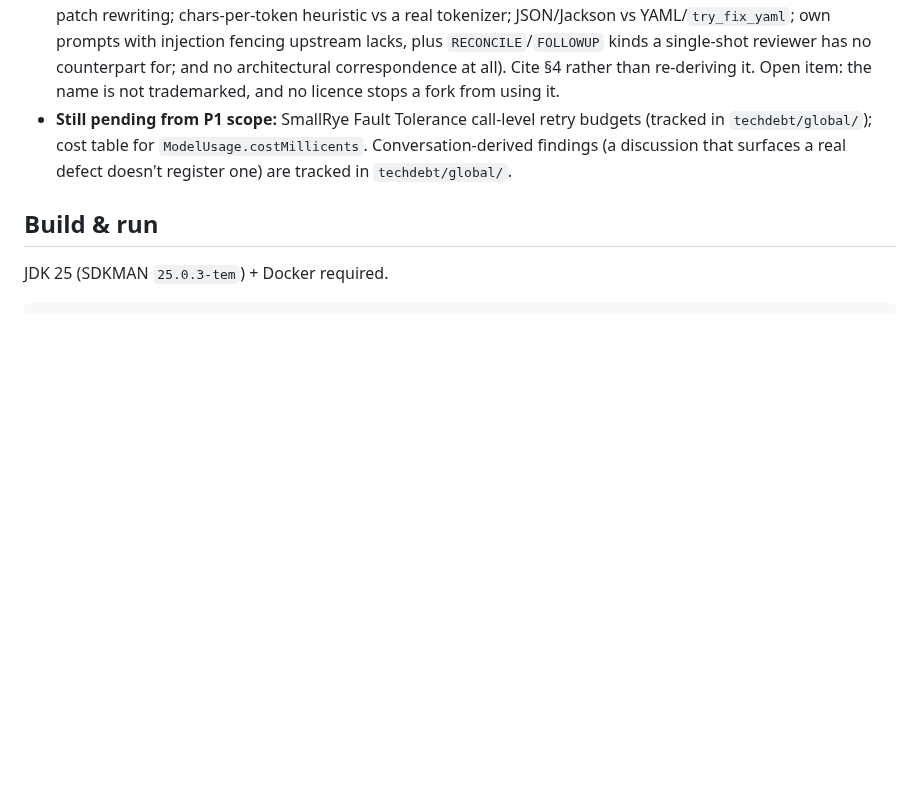
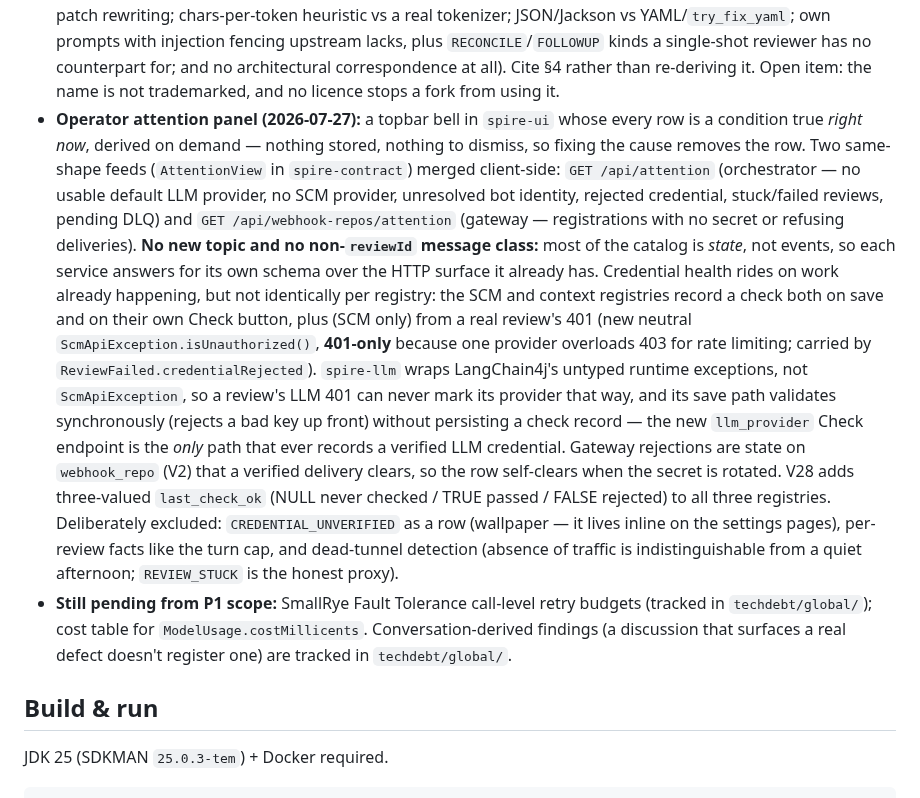
Before and after one commit to artyomsv/code-spire, a Markdown page: CLAUDE.md, the part around the change. Drawn GitHub-style; blank space fills up the shorter version.

```diff
--- a/CLAUDE.md
+++ b/CLAUDE.md
@@ -289,6 +289,28 @@ The design is fully specified in `docs/` — **treat those files as the source o
   own prompts with injection fencing upstream lacks, plus `RECONCILE`/`FOLLOWUP` kinds a single-shot
   reviewer has no counterpart for; and no architectural correspondence at all). Cite §4 rather than
   re-deriving it. Open item: the name is not trademarked, and no licence stops a fork from using it.
+- **Operator attention panel (2026-07-27):** a topbar bell in `spire-ui` whose every row is a
+  condition true *right now*, derived on demand — nothing stored, nothing to dismiss, so fixing
+  the cause removes the row. Two same-shape feeds (`AttentionView` in `spire-contract`) merged
+  client-side: `GET /api/attention` (orchestrator — no usable default LLM provider, no SCM
+  provider, unresolved bot identity, rejected credential, stuck/failed reviews, pending DLQ) and
+  `GET /api/webhook-repos/attention` (gateway — registrations with no secret or refusing
+  deliveries). **No new topic and no non-`reviewId` message class:** most of the catalog is
+  *state*, not events, so each service answers for its own schema over the HTTP surface it
+  already has. Credential health rides on work already happening, but not identically per
+  registry: the SCM and context registries record a check both on save and on their own Check
+  button, plus (SCM only) from a real review's 401 (new neutral `ScmApiException.isUnauthorized()`,
+  **401-only** because one provider overloads 403 for rate limiting; carried by
+  `ReviewFailed.credentialRejected`). `spire-llm` wraps LangChain4j's untyped runtime exceptions,
+  not `ScmApiException`, so a review's LLM 401 can never mark its provider that way, and its save
+  path validates synchronously (rejects a bad key up front) without persisting a check record —
+  the new `llm_provider` Check endpoint is the *only* path that ever records a verified LLM
+  credential. Gateway rejections are state on `webhook_repo` (V2) that a verified delivery clears,
+  so the row self-clears when the secret is rotated. V28 adds three-valued `last_check_ok` (NULL
+  never checked / TRUE passed / FALSE rejected) to all three registries. Deliberately excluded:
+  `CREDENTIAL_UNVERIFIED` as a row (wallpaper — it lives inline on the settings pages), per-review
+  facts like the turn cap, and dead-tunnel detection (absence of traffic is indistinguishable from
+  a quiet afternoon; `REVIEW_STUCK` is the honest proxy).
 - **Still pending from P1 scope:** SmallRye Fault Tolerance call-level retry budgets (tracked
   in `techdebt/global/`); cost table for `ModelUsage.costMillicents`. Conversation-derived findings
   (a discussion that surfaces a real defect doesn't register one) are tracked in `techdebt/global/`.
```
Also changed, not shown: docs/SMOKE-TEST.md (+22 -0 lines).
